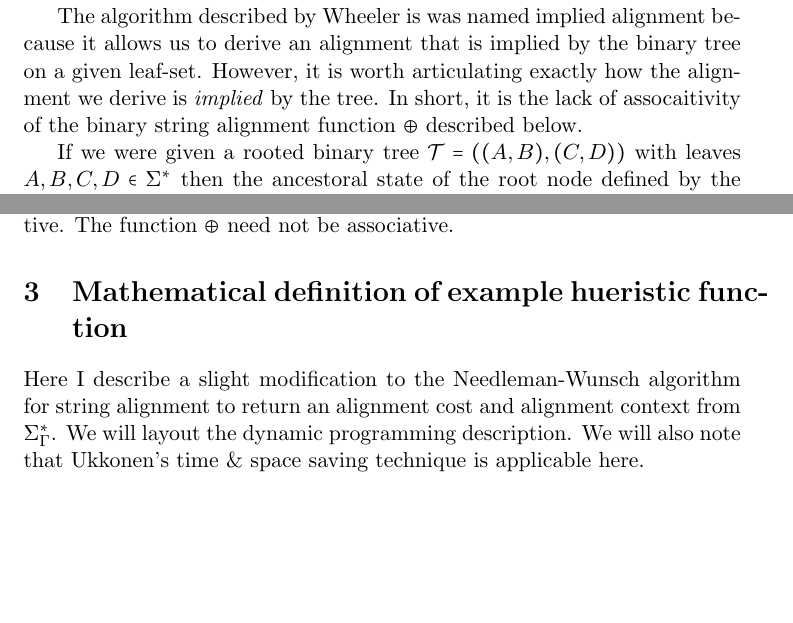
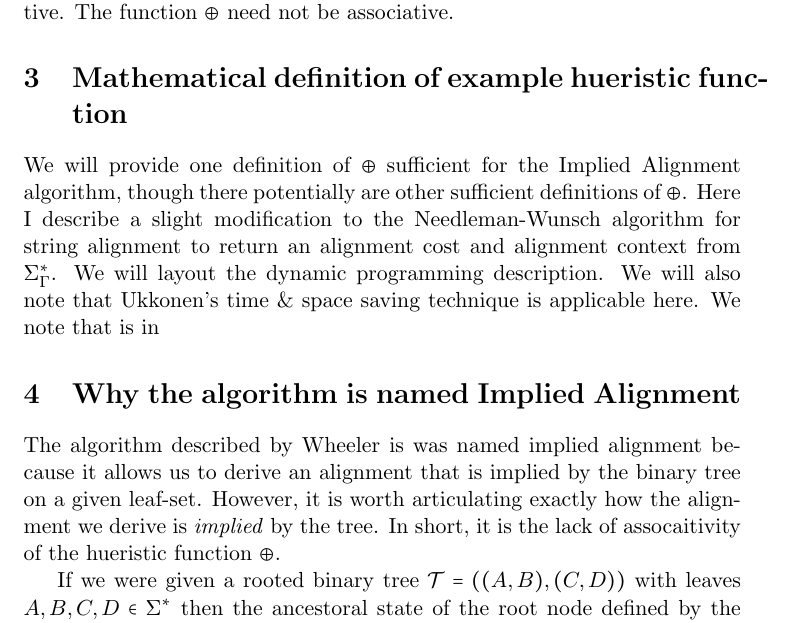
Before and after one commit to recursion-ninja/efficient-implied-alignment, a LaTeX paper (tex/Efficient-Implied-Alignment.tex): two parts of pages 3 and 5 of 9 before the commit and part of page 4 of 9 after it, the two joined at a grey line, cut so that both start at the same text, the shorter picture padded with empty space. Compiled offline with pdfLaTeX; a missing bibliography style is replaced by a similar one.

Commit message:
Updating Iplied Alignment name description to it's own section of the paper.

```diff
--- a/tex/Efficient-Implied-Alignment.tex
+++ b/tex/Efficient-Implied-Alignment.tex
@@ -68,6 +68,3 @@ both parsimony and likelihood analyses.  This observation has been repeated mult
 The use of IA as an MSA algorithm as well as its use in the ``static approximation'' procedure,
 benefit greatly from improvements in the time-complexity of the algorithm.  He we describe a novel algorithm with this desirable feature.
 
-The algorithm described by Wheeler is was named implied alignment because it allows us to derive an alignment that is implied by the binary tree on a given leaf-set. However, it is worth articulating exactly how the alignment we derive is \emph{implied} by the tree. In short, it is the lack of assocaitivity of the binary string alignment function $\oplus$ described below.
-
-If we were given a rooted binary tree $\mathcal{T} = ((A,B),(C,D))$ with leaves $A, B, C, D \in \Sigma^{*}$ then the ancestoral state of the root node defined by the hueristic function $\oplus$ would be $((A \oplus B) \oplus (C \oplus D))$. In fact, the ancestoral state of any internal node defined by the hueristic function $\oplus$ can be calculated by applying $\oplus$ recusively to the subtree of the internal node. The binary structure of the tree directly implies the precedence of each application of the hueristic function $\oplus$ in the final result. Since the hueristic function $\oplus$ need not be associative, the tree $((A,(B,C)),D)$ evaluated as $((A \oplus (B \oplus C)) \oplus D)$, is likely to yield different results. However, since the huerisitc function $\oplus$ is commutative, transposing any child nodes bewteen the left and right positions of thier parent will result in a tree that yeilds the same interal values. For example consider such a transposed tree $\mathcal{T'}$:
@@ -104,4 +87,10 @@ Let $\Sigma^{*}_{\Gamma}$ be the set of all finite strings over the alphabet $\S
 Let $\otimes \colon \Sigma^{*}_{\Gamma} \times \Sigma^{*}_{\Gamma} \mapsto \left(\mathbb{N}, \Sigma^{*}_{\Gamma}\right)$ be our huerisitc function returning an alignment cost and alignment context. It is often convient to ignore the cost returned from the hueristic function and consider only the resulting alignment context. Therefore let $\oplus \colon \Sigma^{*}_{\Gamma} \times \Sigma^{*}_{\Gamma} \mapsto \mathbb{N} \Sigma^{*}_{\Gamma}$ be defined as $otimes$ but ignoring the first parameter. The function $\oplus$ must be closed under $\Sigma^{*}_{\Gamma}$ and must be comutative. The function $\oplus$ need not be associative.
 
 \section{Mathematical definition of example hueristic function}
-Here I describe a slight modification to the Needleman-Wunsch algorithm for string alignment to return an alignment cost and alignment context from $\Sigma^{*}_{\Gamma}$. We will layout the dynamic programming description. We will also note that Ukkonen's time \& space saving technique is applicable here.
+We will provide one definition of $\oplus$ sufficient for the Implied Alignment algorithm, though there potentially are other sufficient definitions of $\oplus$. Here I describe a slight modification to the Needleman-Wunsch algorithm for string alignment to return an alignment cost and alignment context from $\Sigma^{*}_{\Gamma}$. We will layout the dynamic programming description. We will also note that Ukkonen's time \& space saving technique is applicable here. We note that is in
+
+
+\section{Why the algorithm is named Implied Alignment}
+The algorithm described by Wheeler is was named implied alignment because it allows us to derive an alignment that is implied by the binary tree on a given leaf-set. However, it is worth articulating exactly how the alignment we derive is \emph{implied} by the tree. In short, it is the lack of assocaitivity of the hueristic function $\oplus$.
+
+If we were given a rooted binary tree $\mathcal{T} = ((A,B),(C,D))$ with leaves $A, B, C, D \in \Sigma^{*}$ then the ancestoral state of the root node defined by the hueristic function $\oplus$ would be $((A \oplus B) \oplus (C \oplus D))$. In fact, the ancestoral state of any internal node defined by the hueristic function $\oplus$ can be calculated by applying $\oplus$ recusively to the subtree of the internal node. The binary structure of the tree directly implies the precedence of each application of the hueristic function $\oplus$ in the final result. Since the hueristic function $\oplus$ need not be associative, the tree $((A,(B,C)),D)$ evaluated as $((A \oplus (B \oplus C)) \oplus D)$, is likely to yield different results. However, since the huerisitc function $\oplus$ is commutative, transposing any child nodes bewteen the left and right positions of thier parent will result in a tree that yeilds the same interal values. For example consider such a transposed tree $\mathcal{T'}$:
```
Also changed, not shown: tex/Efficient-Implied-Alignment.tex (27 more changed lines).
